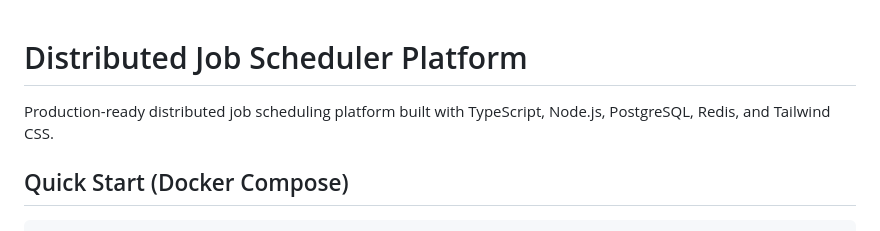
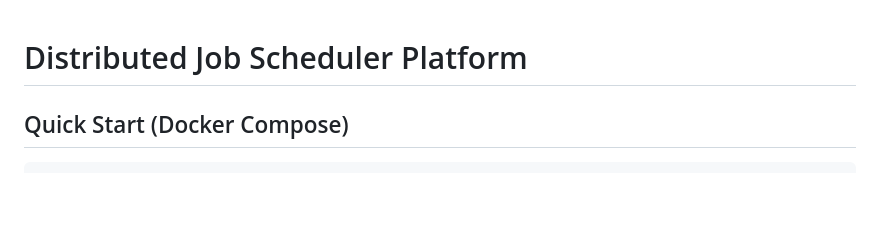
Before and after one commit to govindmoharil/distributed-job-scheduler, a Markdown page: README.md, the part around the change. Rendered like a GitHub page; blank space fills up the shorter version.

Commit message:
Remove introductory description from README
Removed introductory description from README.

```diff
--- a/README.md
+++ b/README.md
@@ -1,6 +1,4 @@
 # Distributed Job Scheduler Platform
-
-Production-ready distributed job scheduling platform built with TypeScript, Node.js, PostgreSQL, Redis, and Tailwind CSS.
 
 ## Quick Start (Docker Compose)
 
```
